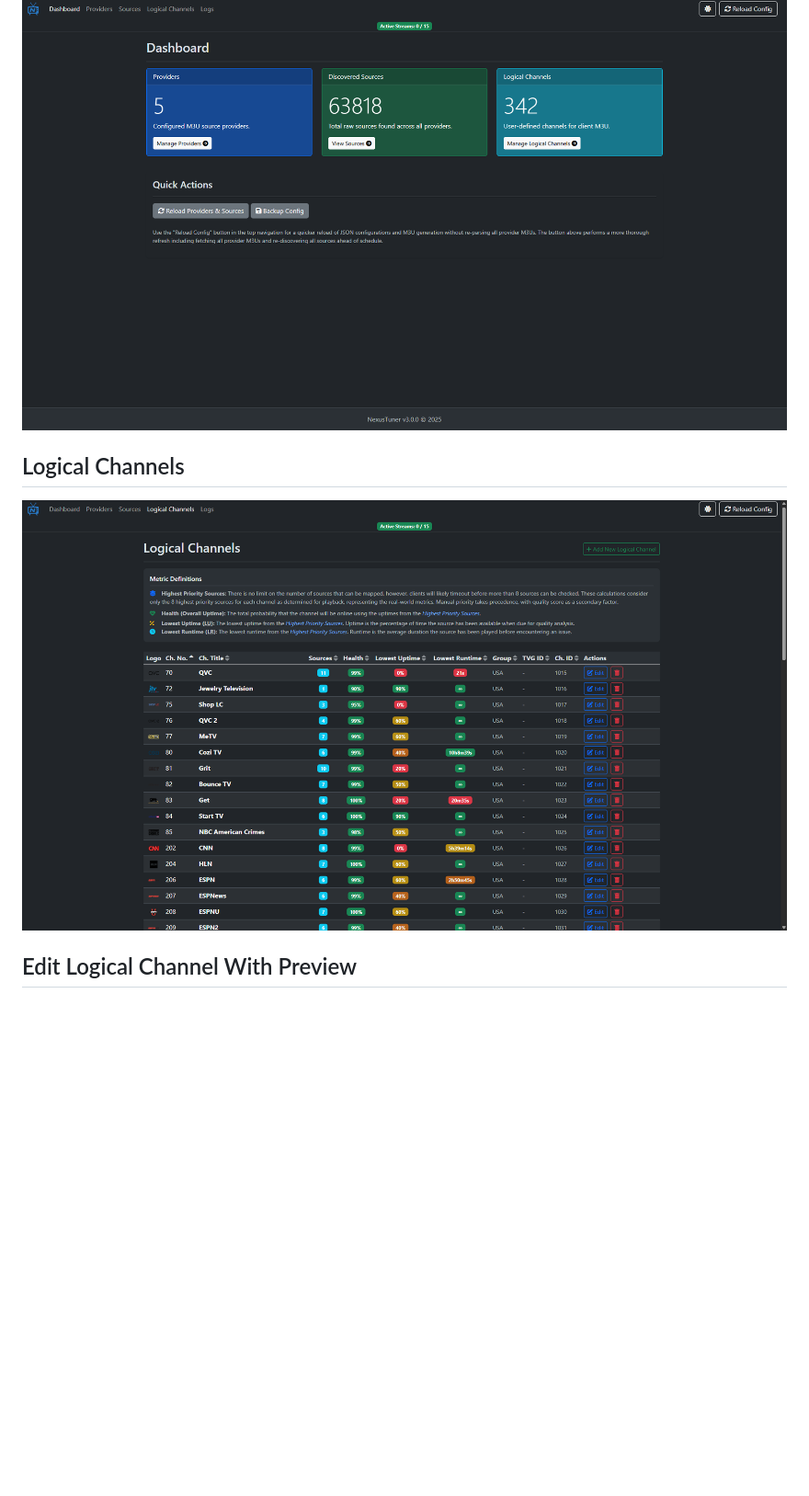
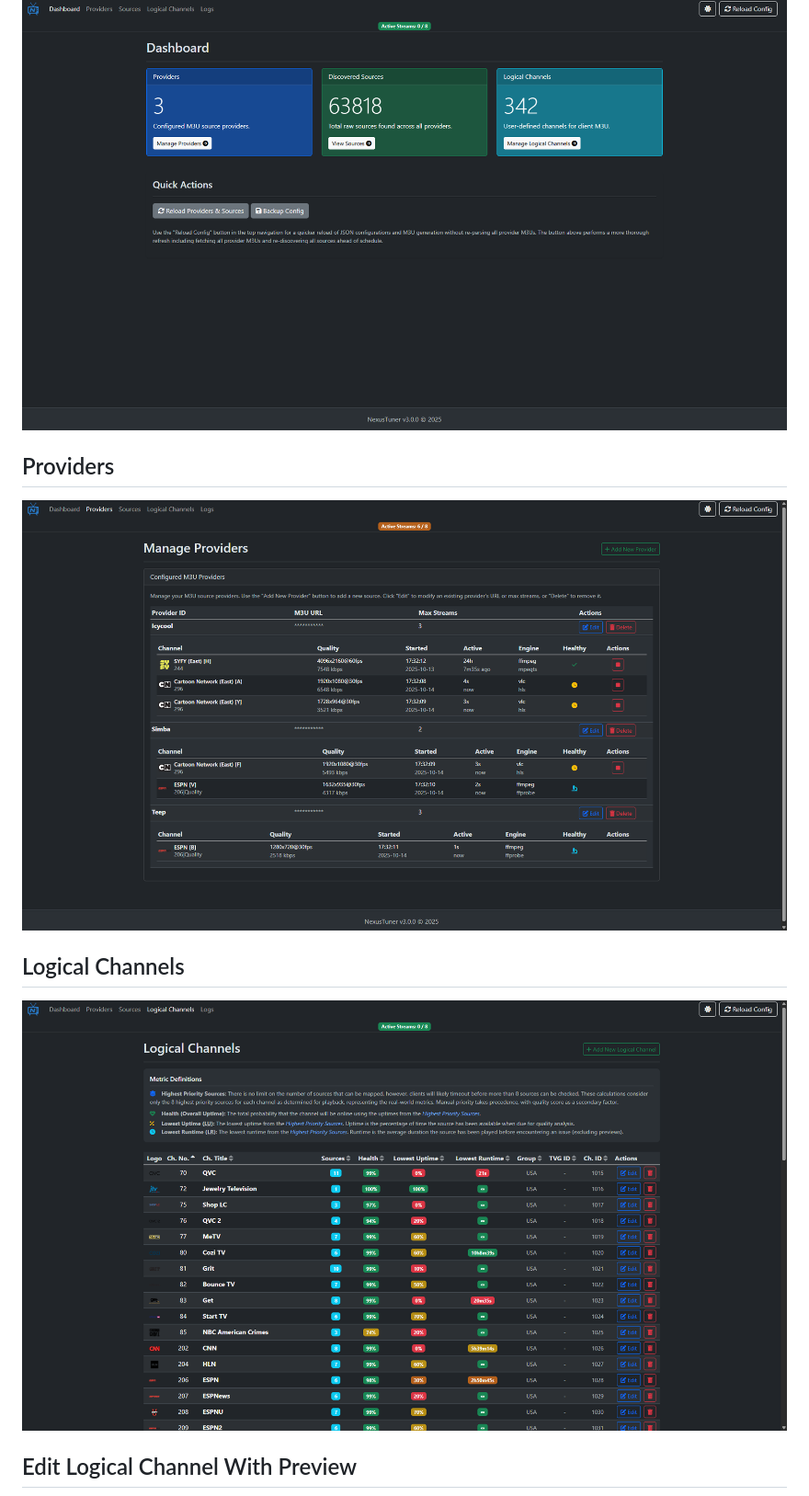
Before and after one commit to Fahmula/nexus-tuner, a Markdown page: README.md, the part around the change printed below. Shown: that part at 92% size. Drawn GitHub-style; pictures changed too: public/screenshots/dashboard.png, public/screenshots/logical-channels.png, public/screenshots/providers.png (added); blank space fills up the shorter version.

Commit message:
update(public): add screenshots

```diff
--- a/README.md
+++ b/README.md
@@ -20,6 +20,9 @@
 
 ## Dashboard
 <img width="1920" height="1080" alt="NexusTuner Dashboard" src="public/screenshots/dashboard.png"/>
+
+## Providers
+<img width="1920" height="1080" alt="NexusTuner Providers" src="public/screenshots/providers.png"/>
 
 ## Logical Channels
 <img width="1920" height="1080" alt="NexusTuner Logical Channels" src="public/screenshots/logical-channels.png"/>
```
Also changed, not shown: other parts of README.md (+1 -1 lines), public/screenshots/logical-channel-edit-preview.png, 1 other file.
